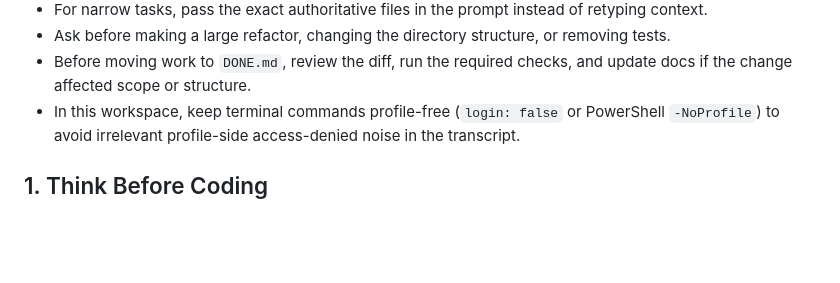
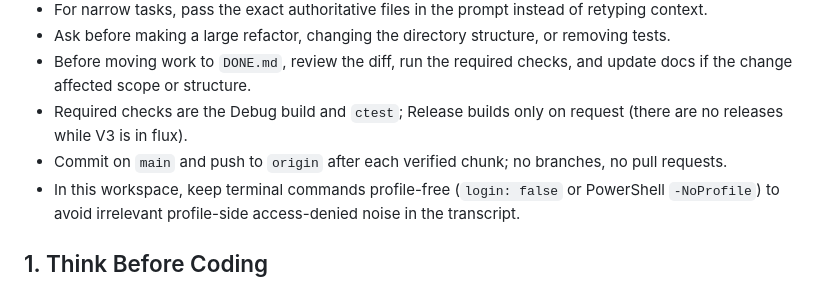
Before and after one commit to tomcoolpxl/CoolSynth, a Markdown page: GEMINI.md, the part around the change. Rendered like a GitHub page; blank space fills up the shorter version.

Commit message:
Project rules: Debug build and ctest as the checks; commit and push on main
Co-Authored-By: Claude Opus 5.5 <noreply@anthropic.com>

```diff
--- a/GEMINI.md
+++ b/GEMINI.md
@@ -33,6 +33,8 @@ Project rules:
 - For narrow tasks, pass the exact authoritative files in the prompt instead of retyping context.
 - Ask before making a large refactor, changing the directory structure, or removing tests.
 - Before moving work to `DONE.md`, review the diff, run the required checks, and update docs if the change affected scope or structure.
+- Required checks are the Debug build and `ctest`; Release builds only on request (there are no releases while V3 is in flux).
+- Commit on `main` and push to `origin` after each verified chunk; no branches, no pull requests.
 - In this workspace, keep terminal commands profile-free (`login: false` or PowerShell `-NoProfile`) to avoid irrelevant profile-side access-denied noise in the transcript.
 
 ## 1. Think Before Coding
```
